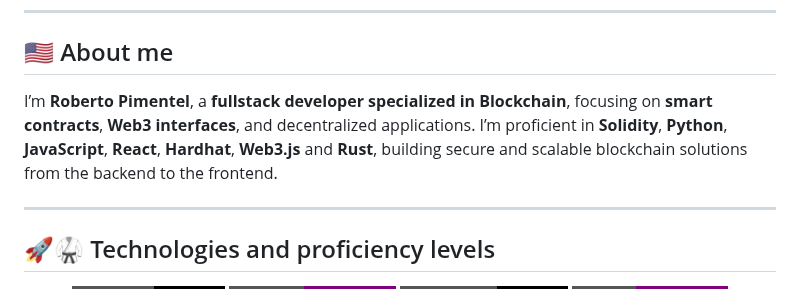
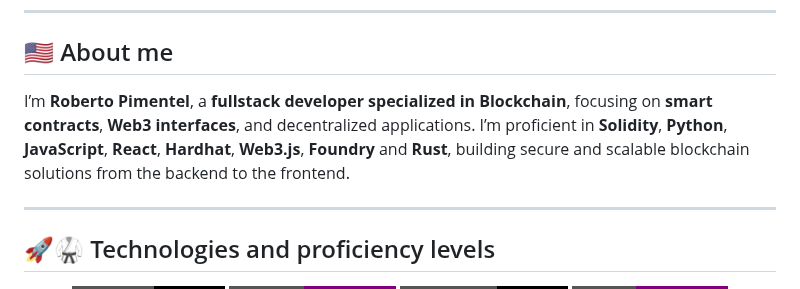
Before and after one commit to beto-rocha-blockchain/beto-rocha-blockchain, a Markdown page: README.md, the part around one of its changes. GitHub-like rendering; badges without logos.

Commit message:
Atualizar o README.md

```diff
--- a/README.md
+++ b/README.md
@@ -31,7 +31,7 @@
 
 ## 🇺🇸 About me
 
-I’m **Roberto Pimentel**, a **fullstack developer specialized in Blockchain**, focusing on **smart contracts**, **Web3 interfaces**, and decentralized applications. I’m proficient in **Solidity**, **Python**, **JavaScript**, **React**, **Hardhat**, **Web3.js** and **Rust**, building secure and scalable blockchain solutions from the backend to the frontend.
+I’m **Roberto Pimentel**, a **fullstack developer specialized in Blockchain**, focusing on **smart contracts**, **Web3 interfaces**, and decentralized applications. I’m proficient in **Solidity**, **Python**, **JavaScript**, **React**, **Hardhat**, **Web3.js**, **Foundry** and **Rust**, building secure and scalable blockchain solutions from the backend to the frontend.
 
 ---
 
```
Also changed, not shown: other parts of README.md (+1 -1 lines).
